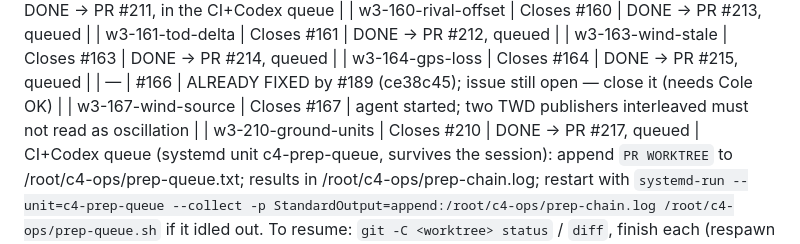
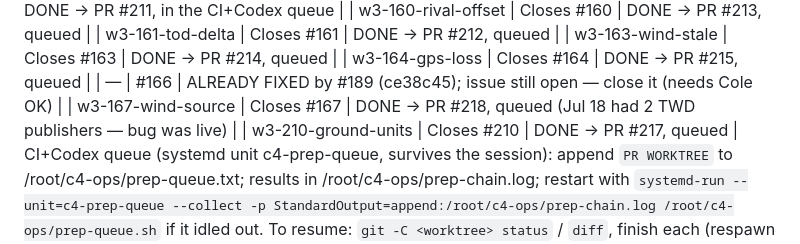
Before and after one commit to constantineau/Agent_C4, a Markdown page: C4_TELEMETRY_PROGRESS.md, the part around the change. Rendered like a GitHub page.

Commit message:
progress: #218 queued
Co-Authored-By: Claude Opus 5.5 <noreply@anthropic.com>

```diff
--- a/C4_TELEMETRY_PROGRESS.md
+++ b/C4_TELEMETRY_PROGRESS.md
@@ -24,7 +24,7 @@ Deletion from the boat is allowed only *after* an off-boat copy is sha256-verifi
 | w3-163-wind-stale | Closes #163 | DONE → PR #214, queued |
 | w3-164-gps-loss | Closes #164 | DONE → PR #215, queued |
 | — | #166 | ALREADY FIXED by #189 (ce38c45); issue still open — close it (needs Cole OK) |
-| w3-167-wind-source | Closes #167 | agent started; two TWD publishers interleaved must not read as oscillation |
+| w3-167-wind-source | Closes #167 | DONE → PR #218, queued (Jul 18 had 2 TWD publishers — bug was live) |
 | w3-210-ground-units | Closes #210 | DONE → PR #217, queued |
 CI+Codex queue (systemd unit c4-prep-queue, survives the session): append `PR WORKTREE` to /root/c4-ops/prep-queue.txt; results in /root/c4-ops/prep-chain.log; restart with `systemd-run --unit=c4-prep-queue --collect -p StandardOutput=append:/root/c4-ops/prep-chain.log /root/c4-ops/prep-queue.sh` if it idled out.
 To resume: `git -C <worktree> status` / `diff`, finish each (respawn an agent with the brief above + tools/agents/agent-rules.md), then per PR: push, open PR to dev, `bash /root/c4-ops/prep.sh <pr> <worktree>` SERIALLY (CI + Codex), fix confirmed findings, Cole merges. Agents must not run `make ci` in parallel (shared sr33-ci-* tags). Next after these: #166, #167, #203, #210.
```
